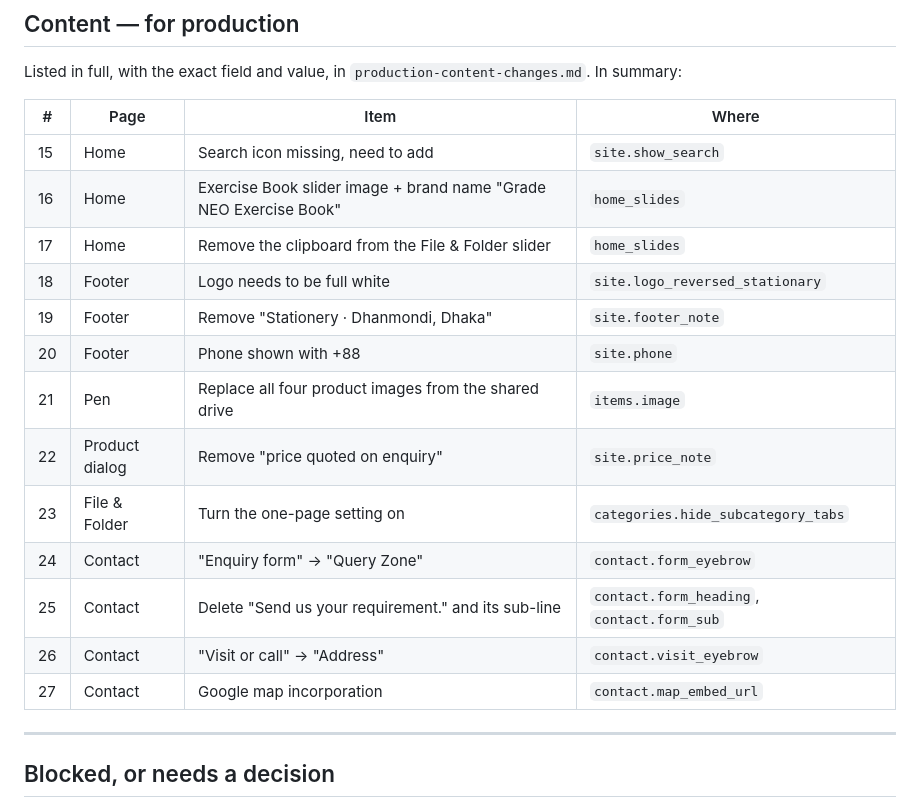
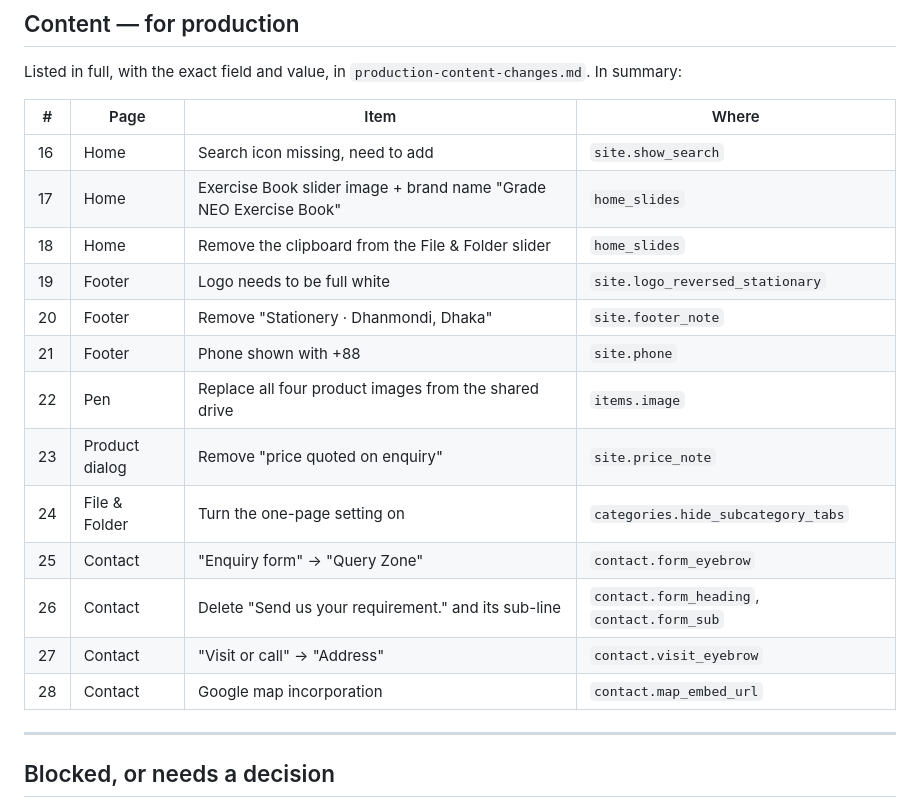
Before and after one commit to klayko-studio/gradebd.com, a Markdown page: docs/feedback/client-feedback-2026-08-29.md, the part around the change. GitHub-like rendering.

Commit message:
Renumber the content summary so it does not collide with layout 15
Adding the footer-artwork row made 15 mean two different things in the same
document, and these numbers are what someone quotes back at you.

Co-Authored-By: Claude Opus 5 (1M context) <noreply@anthropic.com>

```diff
--- a/docs/feedback/client-feedback-2026-08-29.md
+++ b/docs/feedback/client-feedback-2026-08-29.md
@@ -50,19 +50,19 @@ Listed in full, with the exact field and value, in `production-content-changes.m
 
 | # | Page | Item | Where |
 | --- | --- | --- | --- |
-| 15 | Home | Search icon missing, need to add | `site.show_search` |
-| 16 | Home | Exercise Book slider image + brand name "Grade NEO Exercise Book" | `home_slides` |
-| 17 | Home | Remove the clipboard from the File & Folder slider | `home_slides` |
-| 18 | Footer | Logo needs to be full white | `site.logo_reversed_stationary` |
-| 19 | Footer | Remove "Stationery · Dhanmondi, Dhaka" | `site.footer_note` |
-| 20 | Footer | Phone shown with +88 | `site.phone` |
-| 21 | Pen | Replace all four product images from the shared drive | `items.image` |
-| 22 | Product dialog | Remove "price quoted on enquiry" | `site.price_note` |
-| 23 | File & Folder | Turn the one-page setting on | `categories.hide_subcategory_tabs` |
-| 24 | Contact | "Enquiry form" → "Query Zone" | `contact.form_eyebrow` |
-| 25 | Contact | Delete "Send us your requirement." and its sub-line | `contact.form_heading`, `contact.form_sub` |
-| 26 | Contact | "Visit or call" → "Address" | `contact.visit_eyebrow` |
-| 27 | Contact | Google map incorporation | `contact.map_embed_url` |
+| 16 | Home | Search icon missing, need to add | `site.show_search` |
+| 17 | Home | Exercise Book slider image + brand name "Grade NEO Exercise Book" | `home_slides` |
+| 18 | Home | Remove the clipboard from the File & Folder slider | `home_slides` |
+| 19 | Footer | Logo needs to be full white | `site.logo_reversed_stationary` |
+| 20 | Footer | Remove "Stationery · Dhanmondi, Dhaka" | `site.footer_note` |
+| 21 | Footer | Phone shown with +88 | `site.phone` |
+| 22 | Pen | Replace all four product images from the shared drive | `items.image` |
+| 23 | Product dialog | Remove "price quoted on enquiry" | `site.price_note` |
+| 24 | File & Folder | Turn the one-page setting on | `categories.hide_subcategory_tabs` |
+| 25 | Contact | "Enquiry form" → "Query Zone" | `contact.form_eyebrow` |
+| 26 | Contact | Delete "Send us your requirement." and its sub-line | `contact.form_heading`, `contact.form_sub` |
+| 27 | Contact | "Visit or call" → "Address" | `contact.visit_eyebrow` |
+| 28 | Contact | Google map incorporation | `contact.map_embed_url` |
 
 ---
 
```
